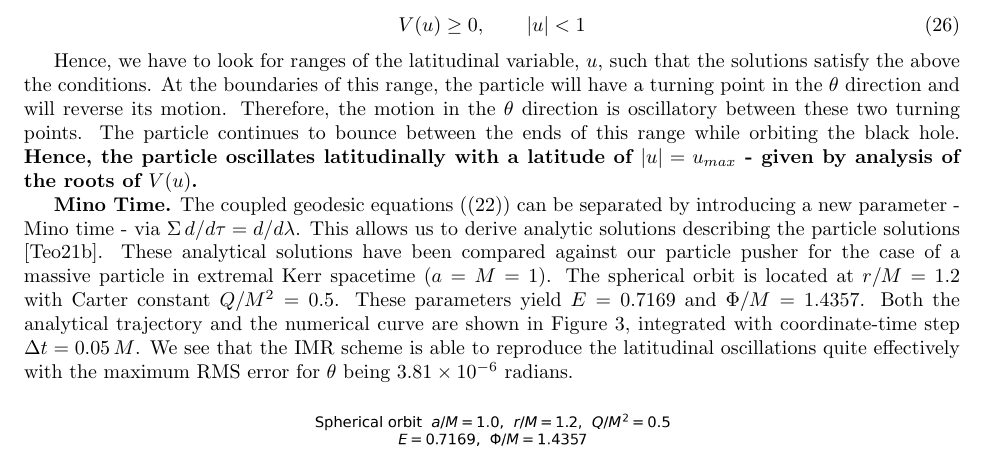
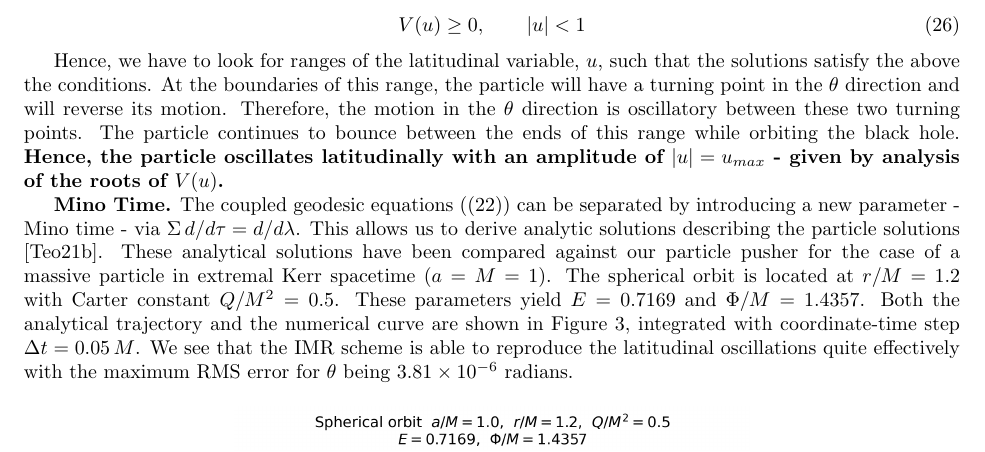
Before and after one commit to olafx/G0L86A_GR_kin, a LaTeX document (report/main.tex): part of page 7 of 11, cut so that both start at the same text. Compiled offline with pdfLaTeX.

Commit message:
small report changes to my part

```diff
--- a/report/main.tex
+++ b/report/main.tex
@@ -314,7 +314,7 @@ The particle is free to move in the $\theta$ and $\phi$ planes, provided that th
     \label{eq:u_condition}
 \end{equation}
 
-Hence, we have to look for ranges of the latitudinal variable, $u$, such that the solutions satisfy the above the conditions. At the boundaries of this range, the particle will have a turning point in the $\theta$ direction and will reverse its motion. Therefore, the motion in the $\theta$ direction is oscillatory between these two turning points. The particle continues to bounce between the ends of this range while orbiting the black hole. \textbf{Hence, the particle oscillates latitudinally with a latitude of $|u|=u_{max}$ - given by analysis of the roots of $V(u)$.}
+Hence, we have to look for ranges of the latitudinal variable, $u$, such that the solutions satisfy the above the conditions. At the boundaries of this range, the particle will have a turning point in the $\theta$ direction and will reverse its motion. Therefore, the motion in the $\theta$ direction is oscillatory between these two turning points. The particle continues to bounce between the ends of this range while orbiting the black hole. \textbf{Hence, the particle oscillates latitudinally with an amplitude of $|u|=u_{max}$ - given by analysis of the roots of $V(u)$.}
 
 \textbf{Mino Time.} The coupled geodesic equations (\eqref{eq:geodesic_equations}) can be separated by introducing a new parameter - Mino time - via $\Sigma\,d/d\tau = d/d\lambda$. This allows us to derive analytic solutions describing the particle solutions \cite{teoTimelikeSpherical}. These analytical solutions have been compared against our particle pusher for the case of a massive particle in extremal Kerr spacetime ($a=M=1$). The spherical orbit is located at $r/M=1.2$ with Carter constant $Q/M^2=0.5$. These parameters yield $E=0.7169$ and $\Phi/M=1.4357$. Both the analytical trajectory and the numerical curve are shown in Figure~\ref{fig:spherical_orbit_3d}, integrated with coordinate-time step $\Delta t = 0.05\,M$. We see that the IMR scheme is able to reproduce the latitudinal oscillations quite effectively with the maximum RMS error for $\theta$ being $3.81\times 10^{-6}$ radians.
 
```
